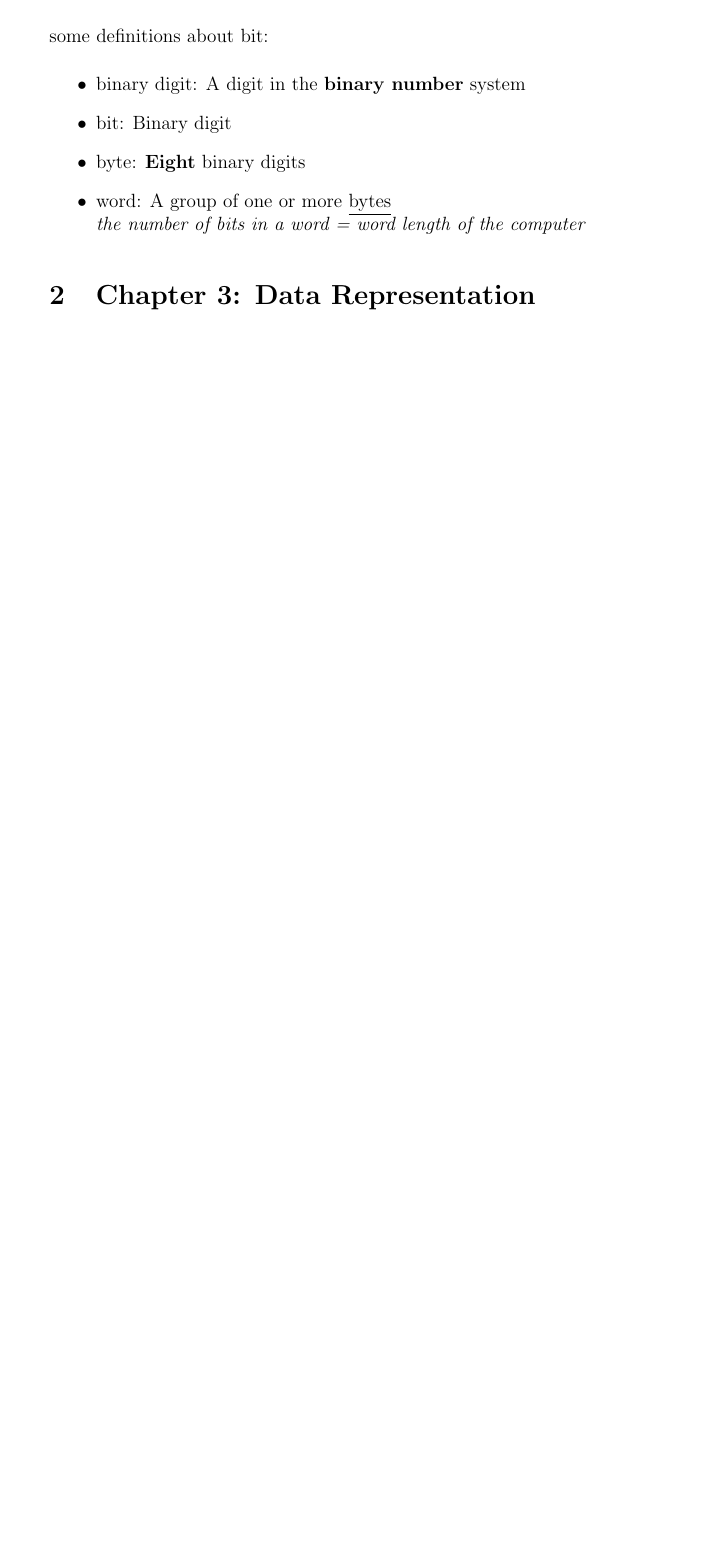
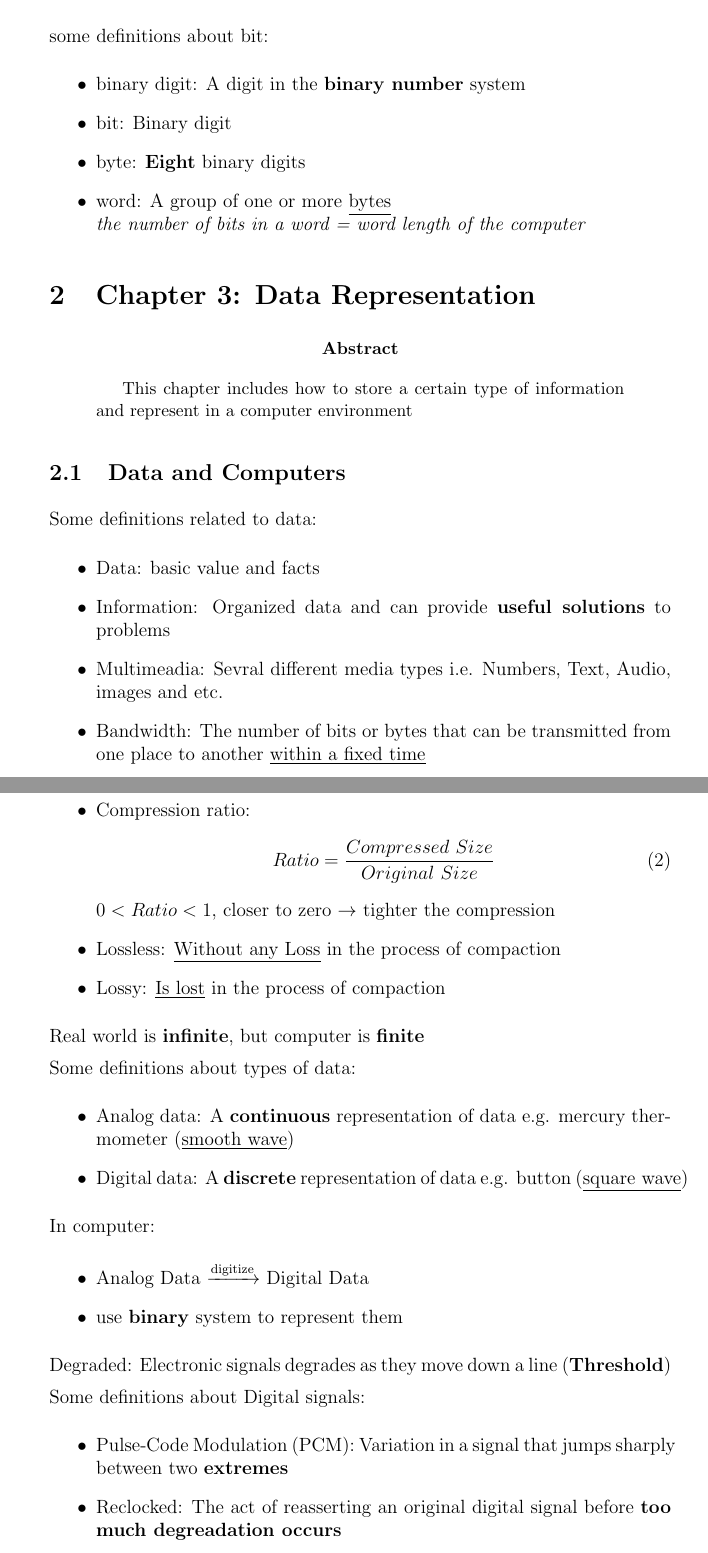
Before and after one commit to YangtaoGe518/CompReadingNotes, a LaTeX paper (CSIlluminated/Block2/Block2.tex): part of page 3 of 3 before the commit and two parts of pages 3 and 4 of 6 after it, the two joined at a grey line, cut so that both start at the same text, the shorter picture padded with empty space. Compiled offline with pdfLaTeX.

Commit message:
Representing Numbers

```diff
--- a/CSIlluminated/Block2/Block2.tex
+++ b/CSIlluminated/Block2/Block2.tex
@@ -2,6 +2,7 @@
 \usepackage[utf8]{inputenc}
 \usepackage{comment}
 \usepackage{listings}
+\usepackage{mathtools}
 
 \setlength{\parindent}{0em}
 \setlength{\parskip}{0.5em}
@@ -84,5 +85,48 @@ some definitions about bit:
 \end{itemize}
 
 \section{Chapter 3: Data Representation}
+\begin{abstract}
+This chapter includes how to store a certain type of information and represent in a computer environment
+\end{abstract}
 
+\subsection{Data and Computers}
+Some definitions related to data:
+\begin{itemize}
+    \item Data: basic value and facts
+    \item Information: Organized data and can provide \textbf{useful solutions} to problems
+    \item Multimeadia: Sevral different media types i.e. Numbers, Text, Audio, images and etc.
+    \item Bandwidth: The number of bits or bytes that can be transmitted from one place to
+    another \underline{within a fixed time}
+    \item Data compression: shrink the size of the data
+    \item Compression ratio:
+    \begin{equation}
+        Ratio = \frac{Compressed\ Size}{Original\ Size}
+    \end{equation}
+    $0 < Ratio < 1$, closer to zero $\rightarrow$ tighter the compression
+    \item Lossless: \underline{Without any Loss} in the process of compaction
+    \item Lossy: \underline{Is lost} in the process of compaction
+\end{itemize}
 
+Real world is \textbf{infinite}, but computer is \textbf{finite}
+
+Some definitions about types of data:
+\begin{itemize}
+    \item Analog data: A \textbf{continuous} representation of data
+    e.g. mercury thermometer (\underline{smooth wave})
+    \item Digital data: A \textbf{discrete} representation of data
+    e.g. button (\underline{square wave})
+\end{itemize}
+
+In computer:
+\begin{itemize}
+    \item Analog Data $\xrightarrow{\text{digitize}}$ Digital Data
+    \item use \textbf{binary} system to represent them
+\end{itemize}
+
+Degraded: Electronic signals degrades as they move down a line (\textbf{Threshold})
+
+Some definitions about Digital signals:
+\begin{itemize}
+    \item Pulse-Code Modulation (PCM): Variation in a signal that jumps sharply between two \textbf{extremes}
+    \item Reclocked: The act of reasserting an original digital signal before \textbf{too much degreadation occurs}
+\end{itemize}
```
Also changed, not shown: CSIlluminated/Block2/Block2.pdf, CSIlluminated/Block2/Block2.tex (68 more changed lines).
